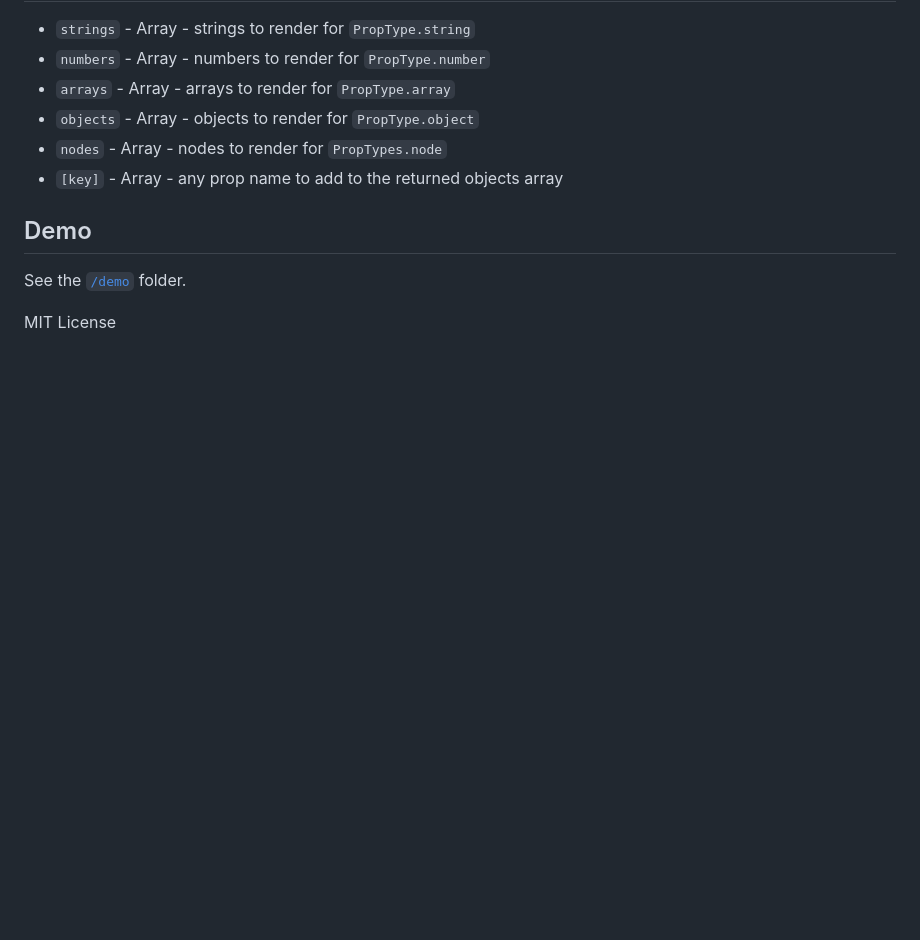
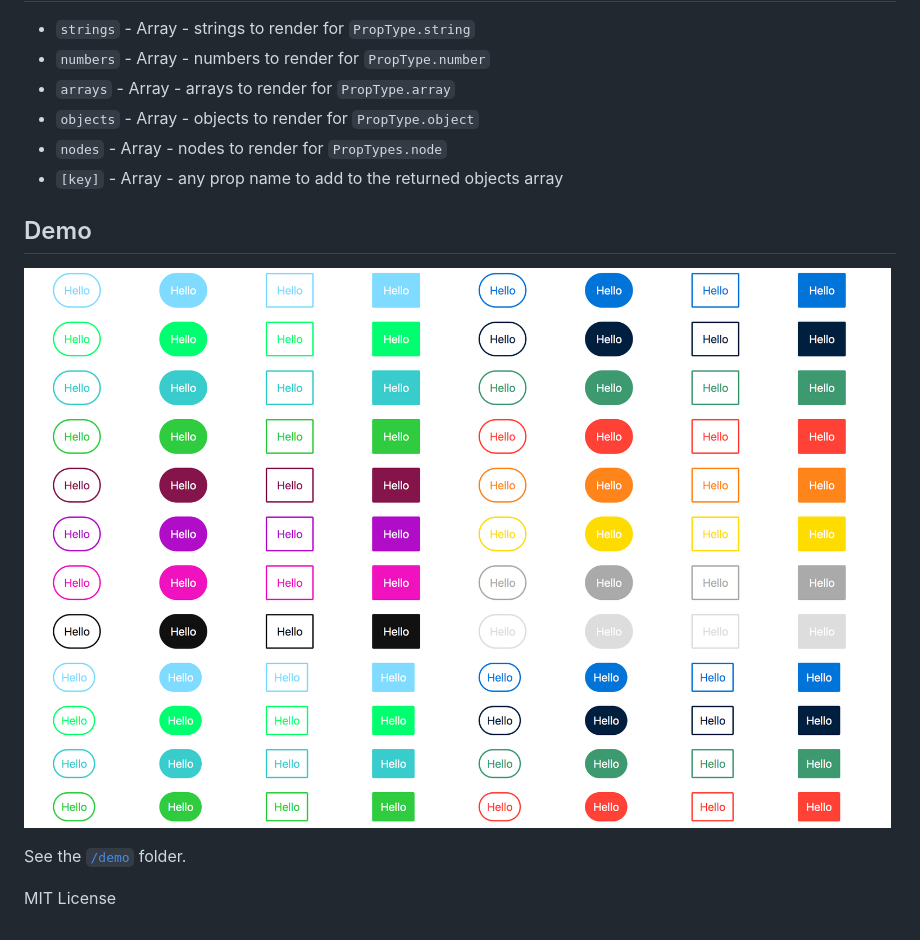
Before and after one commit to jxnblk/react-component-permutations, a Markdown page: README.md, the part around the change. GitHub-like rendering; pictures changed too: demo/demo-screenshot.png (added); blank space fills up the shorter version.

Commit message:
Add screenshot to README

```diff
--- a/README.md
+++ b/README.md
@@ -33,6 +33,8 @@ const permutations = getPermutations(src, options)
 
 ## Demo
 
+![Demo Screenshot](/demo/demo-screenshot.png)
+
 See the [`/demo`](demo) folder.
 
 MIT License
```
